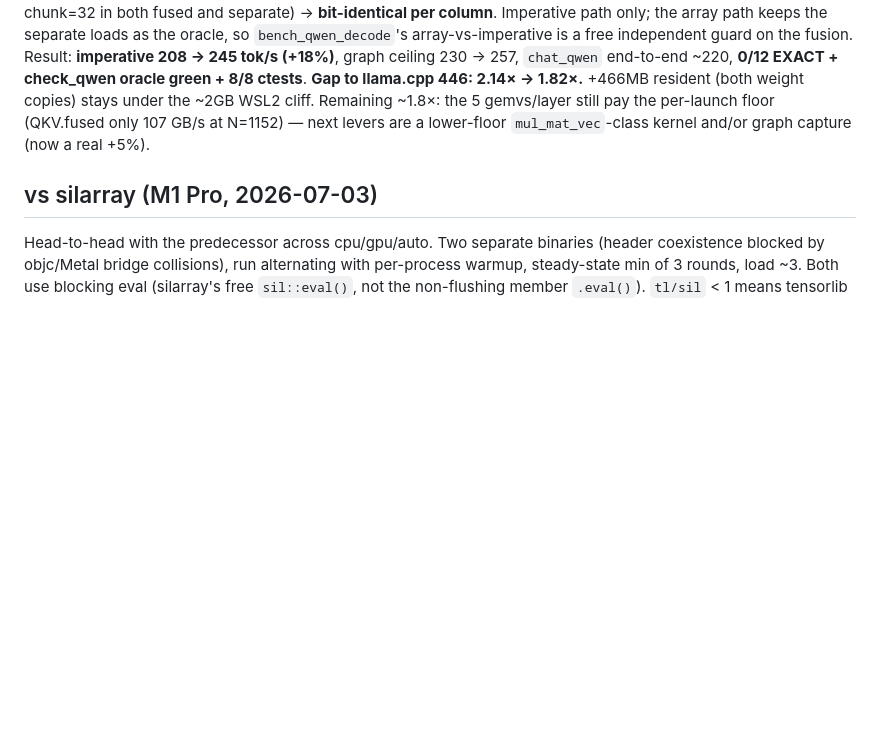
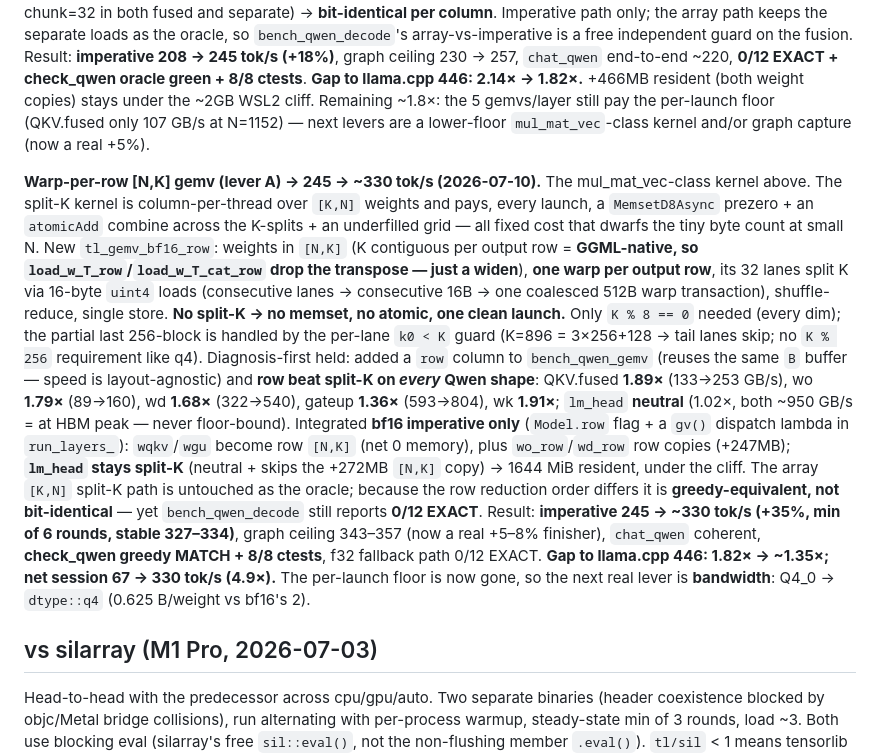
Before and after one commit to yhirose/cpp-tensorlib, a Markdown page: docs/performance-notes.md, the part around the change. Rendered like a GitHub page; blank space fills up the shorter version.

Commit message:
docs: lever A warp-per-row gemv notes (245→~330 tok/s, gap 1.82x→1.35x)
Co-Authored-By: Claude Opus 4.8 (1M context) <noreply@anthropic.com>

```diff
--- a/docs/performance-notes.md
+++ b/docs/performance-notes.md
@@ -823,6 +823,35 @@ copies) stays under the ~2GB WSL2 cliff. Remaining ~1.8×: the 5 gemvs/layer sti
 pay the per-launch floor (QKV.fused only 107 GB/s at N=1152) — next levers are a
 lower-floor `mul_mat_vec`-class kernel and/or graph capture (now a real +5%).
 
+**Warp-per-row [N,K] gemv (lever A) → 245 → ~330 tok/s (2026-07-10).** The
+mul_mat_vec-class kernel above. The split-K kernel is column-per-thread over
+`[K,N]` weights and pays, every launch, a `MemsetD8Async` prezero + an `atomicAdd`
+combine across the K-splits + an underfilled grid — all fixed cost that dwarfs the
+tiny byte count at small N. New `tl_gemv_bf16_row`: weights in `[N,K]` (K
+contiguous per output row = **GGML-native, so `load_w_T_row`/`load_w_T_cat_row`
+drop the transpose — just a widen**), **one warp per output row**, its 32 lanes
+split K via 16-byte `uint4` loads (consecutive lanes → consecutive 16B → one
+coalesced 512B warp transaction), shuffle-reduce, single store. **No split-K → no
+memset, no atomic, one clean launch.** Only `K % 8 == 0` needed (every dim); the
+partial last 256-block is handled by the per-lane `k0 < K` guard (K=896 = 3×256+128
+→ tail lanes skip; no `K % 256` requirement like q4). Diagnosis-first held: added a
+`row` column to `bench_qwen_gemv` (reuses the same `B` buffer — speed is
+layout-agnostic) and **row beat split-K on *every* Qwen shape**: QKV.fused **1.89×**
+(133→253 GB/s), wo **1.79×** (89→160), wd **1.68×** (322→540), gateup **1.36×**
+(593→804), wk **1.91×**; `lm_head` **neutral** (1.02×, both ~950 GB/s = at HBM
+peak — never floor-bound). Integrated **bf16 imperative only** (`Model.row` flag +
+a `gv()` dispatch lambda in `run_layers_`): `wqkv`/`wgu` become row `[N,K]` (net 0
+memory), plus `wo_row`/`wd_row` row copies (+247MB); **`lm_head` stays split-K**
+(neutral + skips the +272MB `[N,K]` copy) → 1644 MiB resident, under the cliff. The
+array `[K,N]` split-K path is untouched as the oracle; because the row reduction
+order differs it is **greedy-equivalent, not bit-identical** — yet
+`bench_qwen_decode` still reports **0/12 EXACT**. Result: **imperative 245 → ~330
+tok/s (+35%, min of 6 rounds, stable 327–334)**, graph ceiling 343–357 (now a real
++5–8% finisher), `chat_qwen` coherent, **check_qwen greedy MATCH + 8/8 ctests**,
+f32 fallback path 0/12 EXACT. **Gap to llama.cpp 446: 1.82× → ~1.35×; net session
+67 → 330 tok/s (4.9×).** The per-launch floor is now gone, so the next real lever
+is **bandwidth**: Q4_0 → `dtype::q4` (0.625 B/weight vs bf16's 2).
+
 ## vs silarray (M1 Pro, 2026-07-03)
 
 Head-to-head with the predecessor across cpu/gpu/auto. Two separate
```
